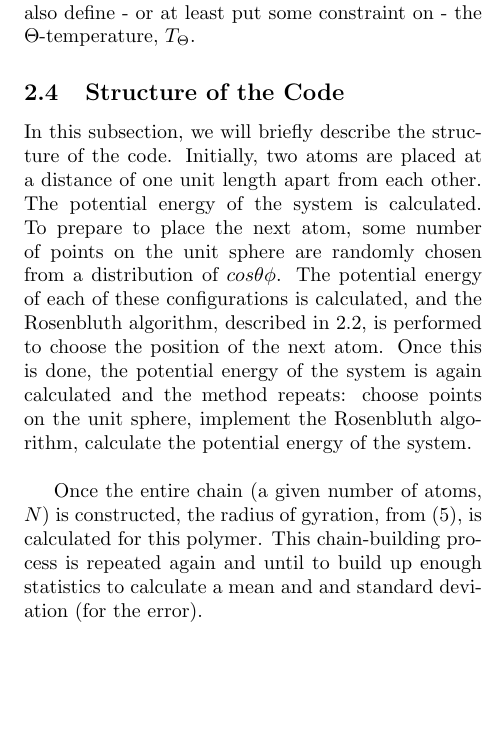
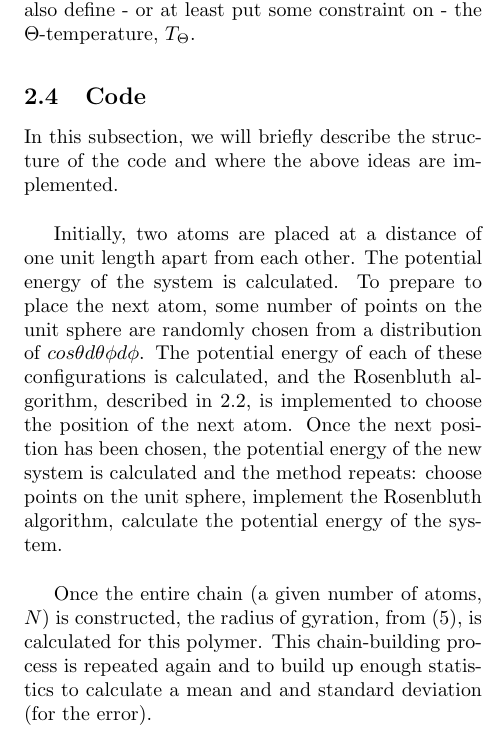
Before and after one commit to alovell/PolymerChain, a LaTeX document (report/ChainMCReport.tex): part of one column of page 3 of 6, cut so that both start at the same text, the shorter picture padded with empty space. Compiled offline with pdfLaTeX.

Commit message:
theory section done

```diff
--- a/report/ChainMCReport.tex
+++ b/report/ChainMCReport.tex
@@ -109,11 +109,13 @@ The temperature, $T_{\Theta}$, defines the transition between a chain-like polym
 
 $R_g$ is the main observable we will be calculating for this Monte Carlo simulation.  From this, we can also define - or at least put some constraint on - the $\Theta $-temperature, $T_{\Theta}$.
 
-\subsection{Structure of the Code}
+\subsection{Code}
 
-In this subsection, we will briefly describe the structure of the code.  Initially, two atoms are placed at a distance of one unit length apart from each other.  The potential energy of the system is calculated.  To prepare to place the next atom, some number of points on the unit sphere are randomly chosen from a distribution of $cos\theta \phi$.  The potential energy of each of these configurations is calculated, and the Rosenbluth algorithm, described in \ref{RA}, is performed to choose the position of the next atom.  Once this is done, the potential energy of the system is again calculated and the method repeats:  choose points on the unit sphere, implement the Rosenbluth algorithm, calculate the potential energy of the system.  \\
+In this subsection, we will briefly describe the structure of the code and where the above ideas are implemented. \\
 
-Once the entire chain (a given number of atoms, $N$) is constructed, the radius of gyration, from (\ref{rg}), is calculated for this polymer.  This chain-building process is repeated again and until to build up enough statistics to calculate a mean and and standard deviation (for the error).
+Initially, two atoms are placed at a distance of one unit length apart from each other.  The potential energy of the system is calculated.  To prepare to place the next atom, some number of points on the unit sphere are randomly chosen from a distribution of $cos\theta d\theta \phi d\phi$.  The potential energy of each of these configurations is calculated, and the Rosenbluth algorithm, described in \ref{RA}, is implemented to choose the position of the next atom.  Once the next position has been chosen, the potential energy of the new system is calculated and the method repeats:  choose points on the unit sphere, implement the Rosenbluth algorithm, calculate the potential energy of the system.  \\
+
+Once the entire chain (a given number of atoms, $N$) is constructed, the radius of gyration, from (\ref{rg}), is calculated for this polymer.  This chain-building process is repeated again and to build up enough statistics to calculate a mean and and standard deviation (for the error).
 
 \section{Initial Conditions}
 \label{IC}
```
Also changed, not shown: report/ChainMCReport.pdf, 3 other files.
